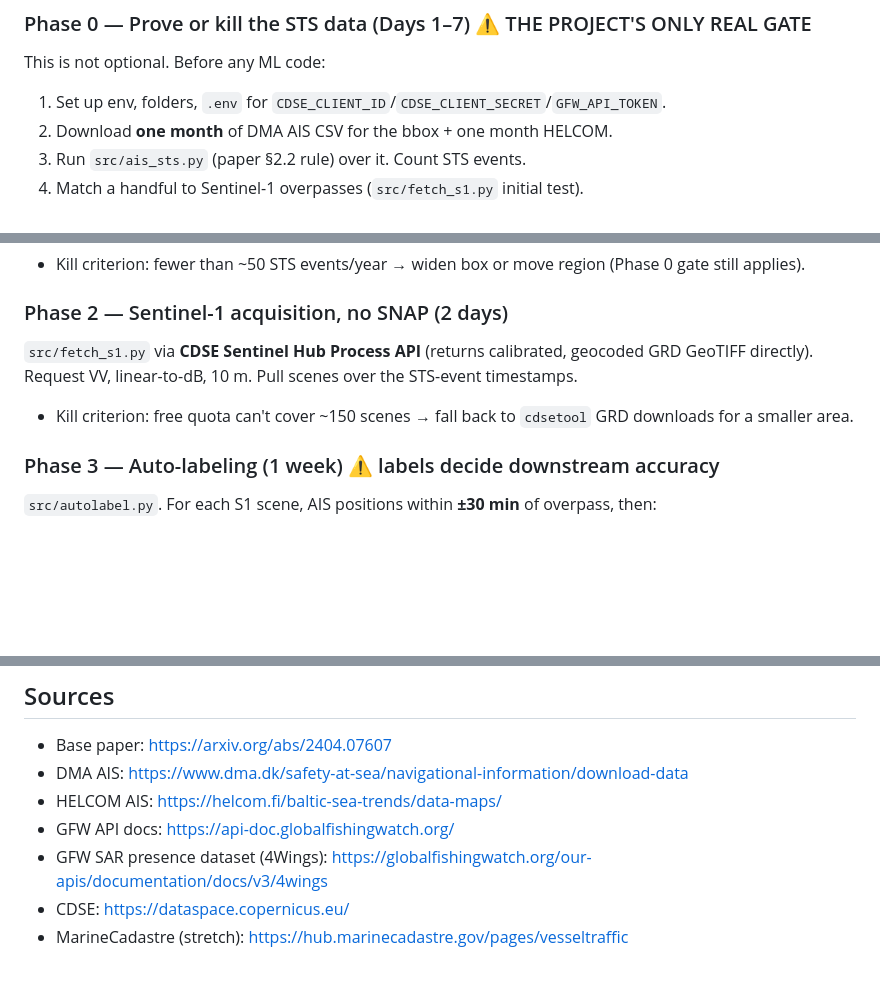
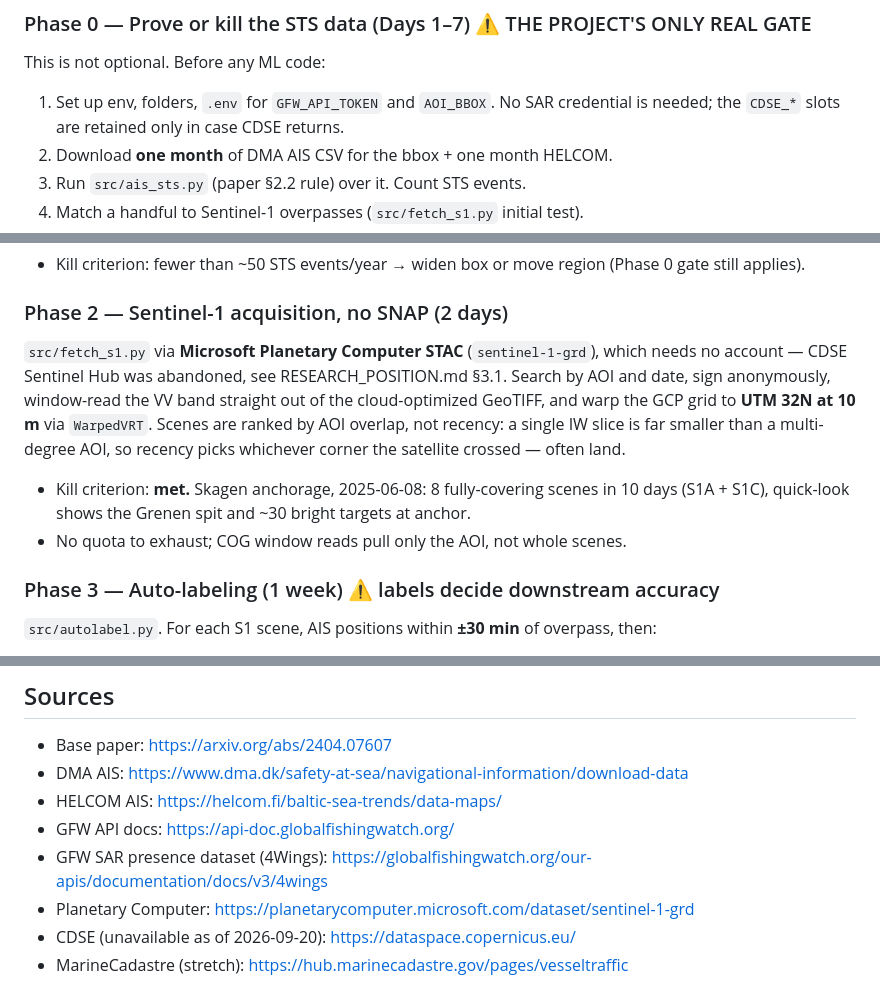
Before and after one commit to Jaswanth-K1210/smugglers, a Markdown page: docs/PROJECT_PLAN.md, 3 parts joined by grey strips. GitHub-like rendering; blank space fills up the shorter version.

```diff
--- a/docs/PROJECT_PLAN.md
+++ b/docs/PROJECT_PLAN.md
@@ -171,7 +171,8 @@ phase has a **kill criterion** — a result that means stop and rethink.
 ### Phase 0 — Prove or kill the STS data (Days 1–7) ⚠️ THE PROJECT'S ONLY REAL GATE
 This is not optional. Before any ML code:
 
-1. Set up env, folders, `.env` for `CDSE_CLIENT_ID`/`CDSE_CLIENT_SECRET`/`GFW_API_TOKEN`.
+1. Set up env, folders, `.env` for `GFW_API_TOKEN` and `AOI_BBOX`. No SAR credential is
+   needed; the `CDSE_*` slots are retained only in case CDSE returns.
 2. Download **one month** of DMA AIS CSV for the bbox + one month HELCOM.
 3. Run `src/ais_sts.py` (paper §2.2 rule) over it. Count STS events.
 4. Match a handful to Sentinel-1 overpasses (`src/fetch_s1.py` initial test).
@@ -192,11 +193,15 @@ ship_type, length`. `src/ais_sts.py`: vessels within **500 m** for **≥1 hour**
   still applies).
 
 ### Phase 2 — Sentinel-1 acquisition, no SNAP (2 days)
-`src/fetch_s1.py` via **CDSE Sentinel Hub Process API** (returns calibrated, geocoded
-GRD GeoTIFF directly). Request VV, linear-to-dB, 10 m. Pull scenes over the STS-event
-timestamps.
-- Kill criterion: free quota can't cover ~150 scenes → fall back to `cdsetool` GRD
-  downloads for a smaller area.
+`src/fetch_s1.py` via **Microsoft Planetary Computer STAC** (`sentinel-1-grd`), which
+needs no account — CDSE Sentinel Hub was abandoned, see RESEARCH_POSITION.md §3.1.
+Search by AOI and date, sign anonymously, window-read the VV band straight out of the
+cloud-optimized GeoTIFF, and warp the GCP grid to **UTM 32N at 10 m** via `WarpedVRT`.
+Scenes are ranked by AOI overlap, not recency: a single IW slice is far smaller than a
+multi-degree AOI, so recency picks whichever corner the satellite crossed — often land.
+- Kill criterion: **met.** Skagen anchorage, 2025-06-08: 8 fully-covering scenes in 10
+  days (S1A + S1C), quick-look shows the Grenen spit and ~30 bright targets at anchor.
+- No quota to exhaust; COG window reads pull only the AOI, not whole scenes.
 
 ### Phase 3 — Auto-labeling (1 week) ⚠️ labels decide downstream accuracy
 `src/autolabel.py`. For each S1 scene, AIS positions within **±30 min** of overpass, then:
@@ -317,5 +322,6 @@ the paper.
 - HELCOM AIS: https://helcom.fi/baltic-sea-trends/data-maps/
 - GFW API docs: https://api-doc.globalfishingwatch.org/
 - GFW SAR presence dataset (4Wings): https://globalfishingwatch.org/our-apis/documentation/docs/v3/4wings
-- CDSE: https://dataspace.copernicus.eu/
+- Planetary Computer: https://planetarycomputer.microsoft.com/dataset/sentinel-1-grd
+- CDSE (unavailable as of 2026-09-20): https://dataspace.copernicus.eu/
 - MarineCadastre (stretch): https://hub.marinecadastre.gov/pages/vesseltraffic
```
Also changed, not shown: other parts of docs/PROJECT_PLAN.md (+1 -1 lines), docs/RESEARCH_POSITION.md (+37 -1 lines).
